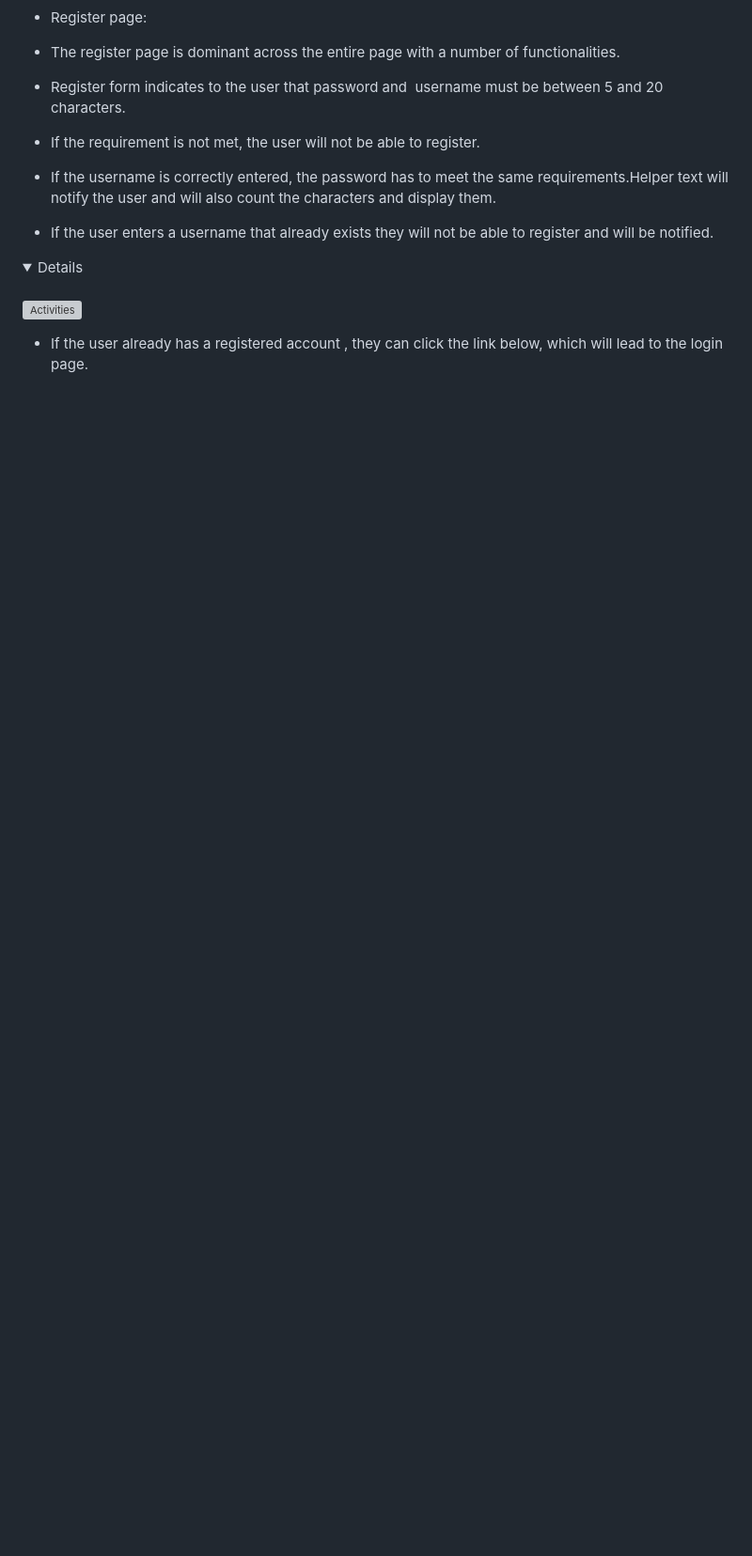
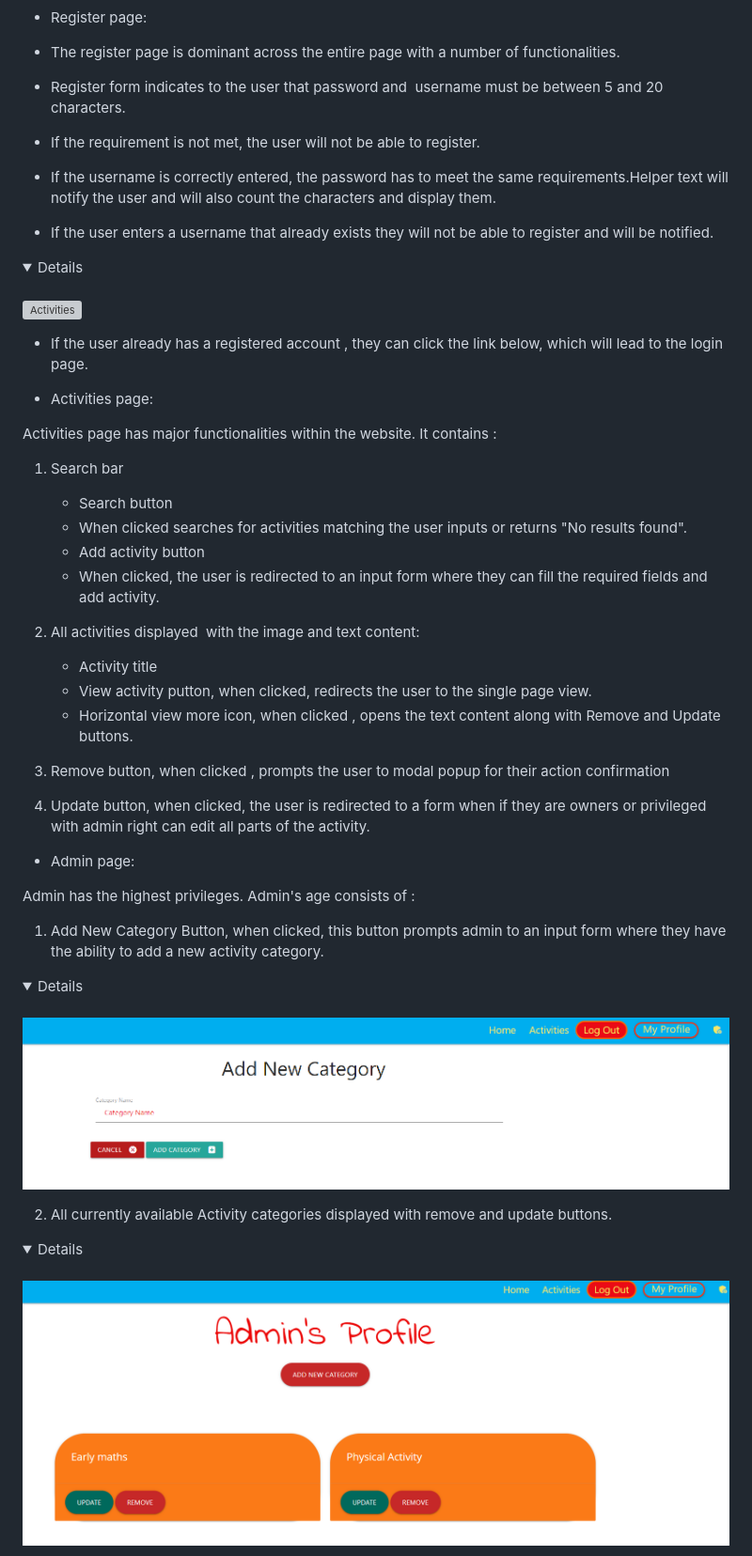
Before and after one commit to kuzGo/MS3-Project-CI, a Markdown page: TESTING.md, the part around the change printed below. Shown: that part at 94% size. Rendered like a GitHub page; pictures changed too: static/docs/admin-category.PNG (added), static/docs/admin-page.PNG (added); folded sections open; blank space fills up the shorter version; grey boxes are pictures that could not be loaded.

Commit message:
Addd Activity and Admin page funcionality test

```diff
--- a/TESTING.md
+++ b/TESTING.md
@@ -257,3 +257,39 @@ When the plus button is clicked there are two possible outcomes:
 </details>
 
 - If the user already has a registered account , they can click the link below, which will lead to the login page.
+
+- Activities page:
+
+Activities page has major functionalities within the website. It contains :
+1. Search bar
+    - Search button
+    - When clicked searches for activities matching the user inputs or returns "No results found".
+    - Add activity button
+    - When clicked, the user is redirected to an input form where they can fill the required fields and add activity.
+
+4. All activities displayed  with the image and text content:
+    - Activity title
+    - View activity putton, when clicked, redirects the user to the single page view.
+    - Horizontal view more icon, when clicked , opens the text content along with Remove and Update buttons.
+5. Remove button, when clicked , prompts the user to modal popup for their action confirmation
+6. Update button, when clicked, the user is redirected to a form when if they are owners or privileged with admin right can edit all parts of the activity.
+
+
+- Admin page:
+
+Admin has the highest privileges. Admin's age consists of :
+
+1. Add New Category Button, when clicked, this button prompts admin to an input form where they have the ability to add a new activity category.
+
+<details>
+<br>
+<p><img src="static/docs/admin-category.PNG" style="min-width:60%" height="400" alt="Activities"></p>
+</details>
+
+2. All currently available Activity categories displayed with remove and update buttons.
+
+<details>
+<br>
+<p><img src="static/docs/admin-page.PNG" style="min-width:60%" height="400" alt="Activities"></p>
+</details>
+
```
Also changed, not shown: other parts of TESTING.md (+15 -0 lines), README.md (+3 -2 lines), static/docs/admin-delete.PNG (added), static/docs/admin-update.PNG (added).
